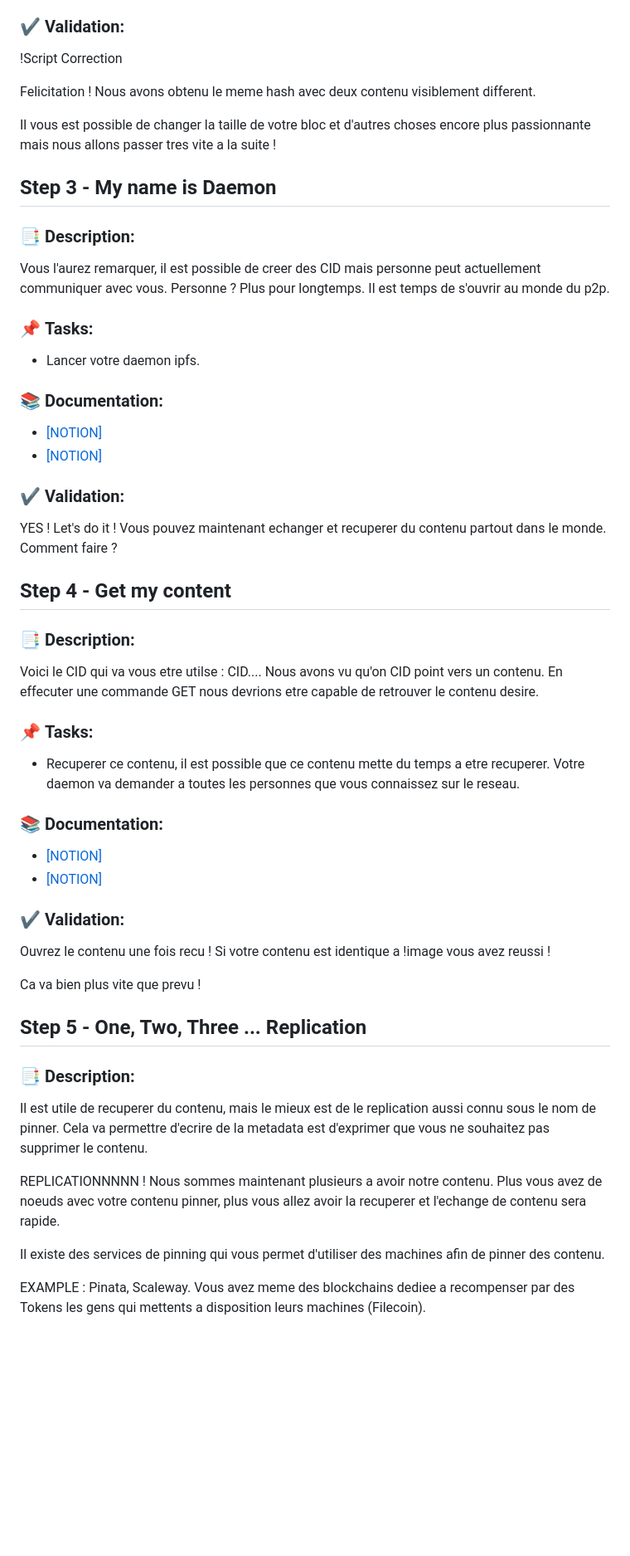
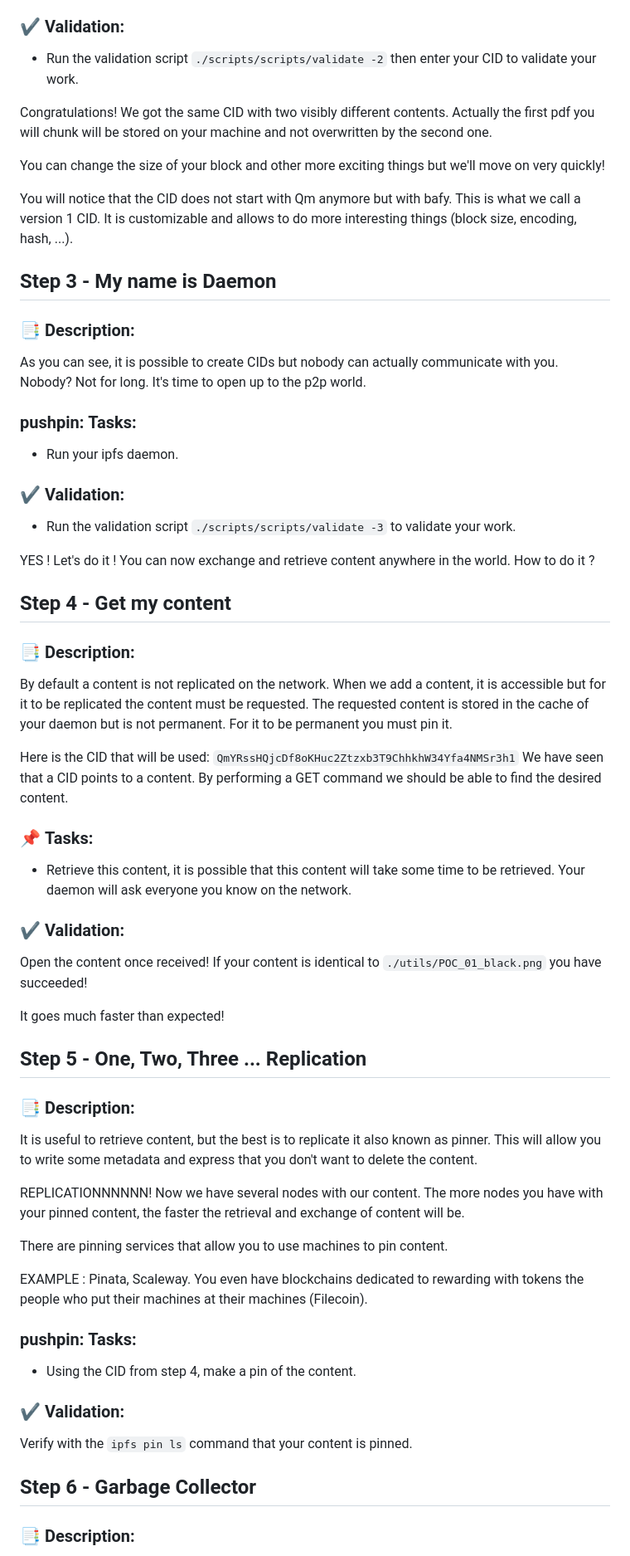
Before and after one commit to PoCInnovation/Pool2023, a Markdown page: ifps.md, the part around one of its changes. Shown at 83% size. Drawn GitHub-style; blank space fills up the shorter version.

```diff
--- a/ifps.md
+++ b/ifps.md
@@ -89,69 +93,84 @@ Vous l'aurez devine, avec le SHA-1 nous somme capable de faire des collisions de
 
 ### ✔️ **Validation**:
 
-!Script Correction
+- Run the validation script `./scripts/scripts/validate -2` then enter your CID to validate your work.
 
-Felicitation ! Nous avons obtenu le meme hash avec deux contenu visiblement different.
+Congratulations! We got the same CID with two visibly different contents.
+Actually the first pdf you will chunk will be stored on your machine and not overwritten by the second one.
 
-Il vous est possible de changer la taille de votre bloc et d'autres choses encore plus passionnante mais nous allons passer tres vite a la suite !
+You can change the size of your block and other more exciting things but we'll move on very quickly!
 
+You will notice that the CID does not start with Qm anymore but with bafy. This is what we call a version 1 CID.
+It is customizable and allows to do more interesting things (block size, encoding, hash, ...).
 
 ## Step 3 - My name is Daemon
 
 ### :bookmark_tabs: **Description**:
 
-Vous l'aurez remarquer, il est possible de creer des CID mais personne peut actuellement communiquer avec vous.
-Personne ? Plus pour longtemps. Il est temps de s'ouvrir au monde du p2p.
+As you can see, it is possible to create CIDs but nobody can actually communicate with you.
+Nobody? Not for long. It's time to open up to the p2p world.
 
-### :pushpin: **Tasks**:
+### pushpin: **Tasks**:
 
-- Lancer votre daemon ipfs.
-
-### :books: **Documentation**:
-
-- [[NOTION]](http://link.com)
-- [[NOTION]](http://link.com)
+- Run your ipfs daemon.
 
 ### ✔️ **Validation**:
 
+- Run the validation script `./scripts/scripts/validate -3` to validate your work.
+
 YES ! Let's do it !
-Vous pouvez maintenant echanger et recuperer du contenu partout dans le monde. Comment faire ?
+You can now exchange and retrieve content anywhere in the world. How to do it ?
 
 ## Step 4 - Get my content
 
 ### :bookmark_tabs: **Description**:
 
-Voici le CID qui va vous etre utilse : CID....
-Nous avons vu qu'on CID point vers un contenu. En effecuter une commande GET nous devrions etre capable de retrouver le contenu desire.
+By default a content is not replicated on the network.
+When we add a content, it is accessible but for it to be replicated the content must be requested.
+The requested content is stored in the cache of your daemon but is not permanent.
+For it to be permanent you must pin it.
+
+
+Here is the CID that will be used: `QmYRssHQjcDf8oKHuc2Ztzxb3T9ChhkhW34Yfa4NMSr3h1`
+We have seen that a CID points to a content. By performing a GET command we should be able to find the desired content.
 
 ### :pushpin: **Tasks**:
 
-- Recuperer ce contenu, il est possible que ce contenu mette du temps a etre recuperer. Votre daemon va demander a toutes les personnes que vous connaissez sur le reseau.
-
-
-### :books: **Documentation**:
-
-- [[NOTION]](http://link.com)
-- [[NOTION]](http://link.com)
+- Retrieve this content, it is possible that this content will take some time to be retrieved. Your daemon will ask everyone you know on the network.
 
 ### ✔️ **Validation**:
 
-Ouvrez le contenu une fois recu !
-Si votre contenu est identique a !image vous avez reussi !
+Open the content once received!
+If your content is identical to `./utils/POC_01_black.png` you have succeeded!
 
-Ca va bien plus vite que prevu !
+It goes much faster than expected!
 
 ## Step 5 - One, Two, Three ... Replication
 
+
+
 ### :bookmark_tabs: **Description**:
 
-Il est utile de recuperer du contenu, mais le mieux est de le replication aussi connu sous le nom de pinner.
-Cela va permettre d'ecrire de la metadata est d'exprimer que vous ne souhaitez pas supprimer le contenu.
+It is useful to retrieve content, but the best is to replicate it also known as pinner.
+This will allow you to write some metadata and express that you don't want to delete the content.
 
-REPLICATIONNNNN ! Nous sommes maintenant plusieurs a avoir notre contenu.
-Plus vous avez de noeuds avec votre contenu pinner, plus vous allez avoir la recuperer et l'echange de contenu sera rapide.
+REPLICATIONNNNNN! Now we have several nodes with our content.
+The more nodes you have with your pinned content, the faster the retrieval and exchange of content will be.
 
-Il existe des services de pinning qui vous permet d'utiliser des machines afin de pinner des contenu.
+There are pinning services that allow you to use machines to pin content.
 
-EXAMPLE : Pinata, Scaleway. Vous avez meme des blockchains dediee a recompenser par des Tokens les gens qui mettents a
-disposition leurs machines (Filecoin).
+EXAMPLE : Pinata, Scaleway. You even have blockchains dedicated to rewarding with tokens the people who put their machines at
+their machines (Filecoin).
+
+### pushpin: **Tasks**:
+
+- Using the CID from step 4, make a pin of the content.
+
+### ✔️ **Validation**:
+
+Verify with the `ipfs pin ls` command that your content is pinned.
+
+## Step 6 - Garbage Collector
+
+### :bookmark_tabs: **Description**:
+
```
Also changed, not shown: other parts of ifps.md (+104 -169 lines).
